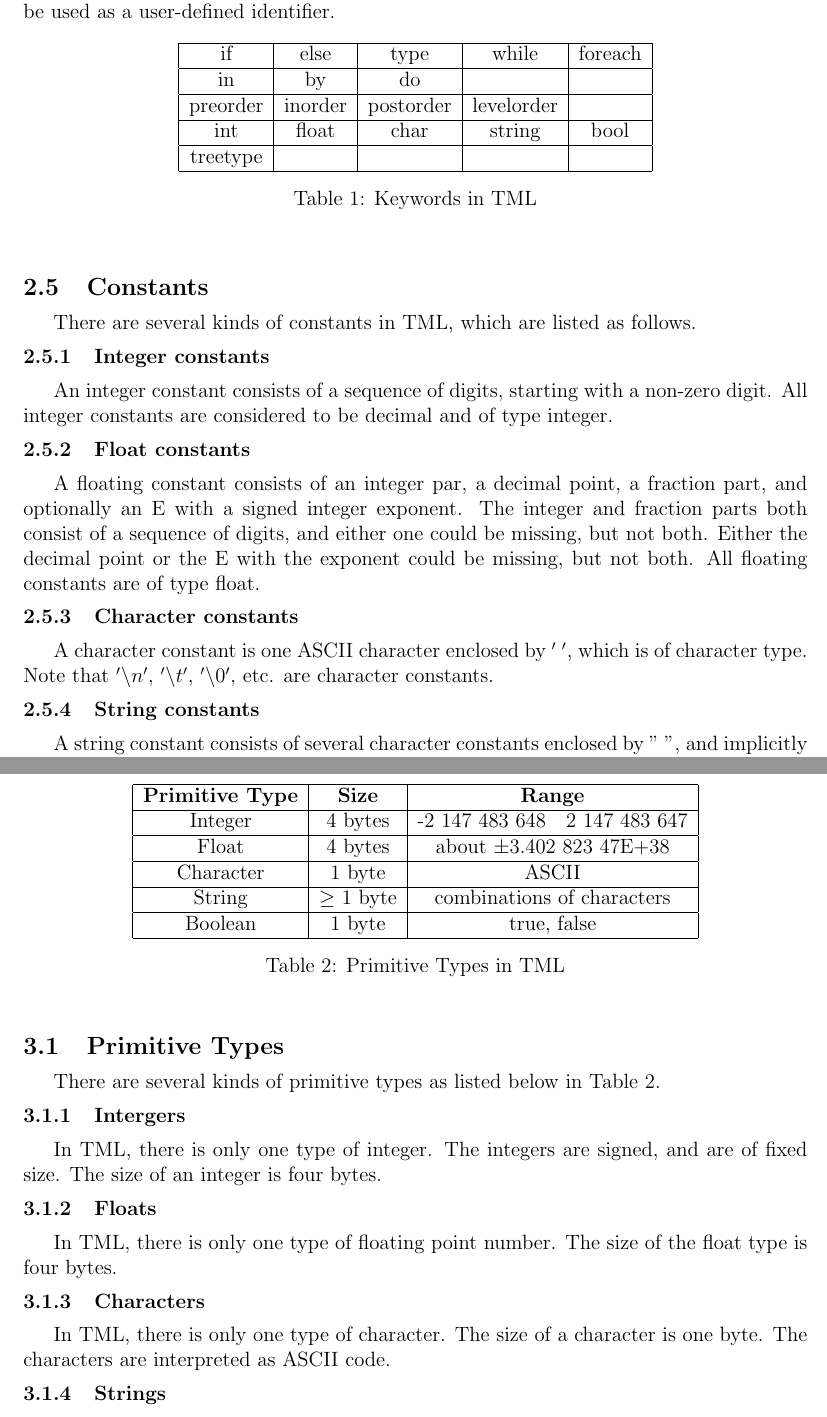
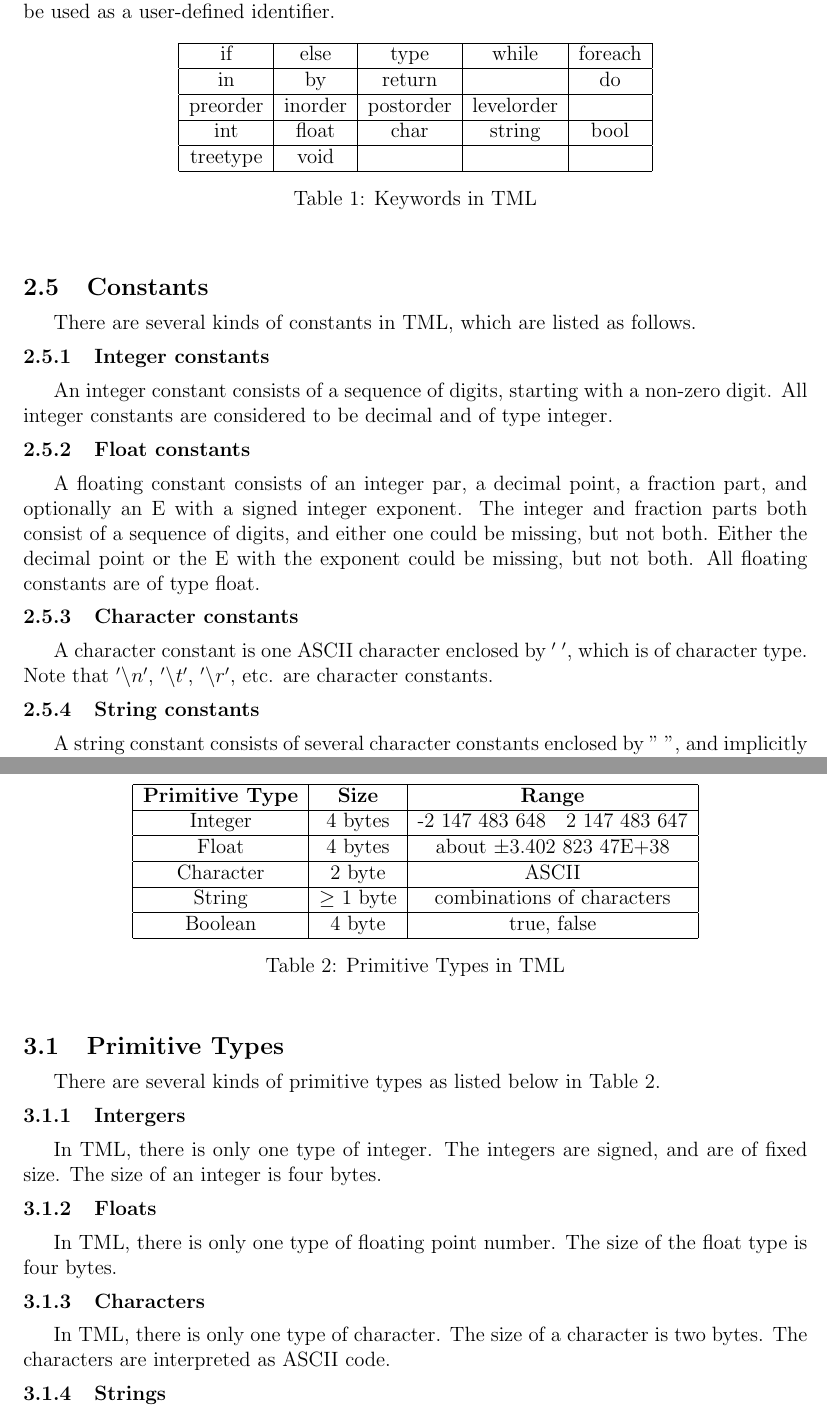
Before and after one commit to rsquirrel/really-cool-proj, a LaTeX document (Docs/LRM-Language Reference Manual/tml_lrm.tex): two parts of pages 2 and 3 of 8, joined at a grey line, cut so that both start at the same text. Compiled offline with pdfLaTeX.

Commit message:
1. code scanner.mll 2. add token types to parser.mly 3. fix tml_lrm.tex: change char size and bool size

```diff
--- a/Docs/LRM-Language Reference Manual/tml_lrm.tex
+++ b/Docs/LRM-Language Reference Manual/tml_lrm.tex
@@ -80,13 +80,13 @@ In TML, the words listed in Table~\ref{keywords} are reserved as keywords, and a
 \hline
 if & else & type & while & foreach \\
 \hline
-in & by & do &  &\\  %%whether remove the keyword do??
+in & by & return & & do\\  %%whether remove the keyword do??
 \hline
 preorder & inorder & postorder & levelorder &\\
 \hline
 int & float & char & string & bool  \\
 \hline
-treetype &  & & & \\
+treetype & void & & & \\
 \hline
 \end{tabular}
 \caption{Keywords in TML}
@@ -129,7 +129,7 @@ An integer constant consists of a sequence of digits, starting with a non-zero d
 A floating constant consists of an integer par, a decimal point, a fraction part, and optionally an E with a signed integer exponent. The integer and fraction parts both consist of a sequence of digits, and either one could be missing, but not both. Either the decimal point or the E with the exponent could be missing, but not both. All floating constants are of type float.
 
 \subsubsection {Character constants}
-A character constant is one ASCII character enclosed by $'$ $'$, which is of character type. Note that $'$\textbackslash$n'$, $'$\textbackslash$t'$, $'$\textbackslash$0'$, etc. are character constants.
+A character constant is one ASCII character enclosed by $'$ $'$, which is of character type. Note that $'$\textbackslash$n'$, $'$\textbackslash$t'$, $'$\textbackslash$r'$, etc. are character constants.
 
 \subsubsection {String constants}
 A string constant consists of several character constants enclosed by $"$ $"$, and implicitly ends with $'$\textbackslash$0'$.
@@ -157,11 +157,11 @@ Integer & 4 bytes & -2 147 483 648 ~  2 147 483 647 \\
 \hline
 Float & 4 bytes & about $\pm$3.402 823 47E+38\\
 \hline
-Character & 1 byte &  ASCII\\  % check the java and boolean
+Character & 2 byte &  ASCII\\  % check the java and boolean
 \hline
 String & $\geq$ 1 byte & combinations of characters \\
 \hline
-Boolean & 1 byte & true, false \\
+Boolean & 4 byte & true, false \\
 \hline
 \end{tabular}
 \caption{Primitive Types in TML}
@@ -176,7 +176,7 @@ In TML, there is only one type of integer. The integers are signed, and are of f
 In TML, there is only one type of floating point number. The size of the float type is four bytes.
 
 \subsubsection {Characters}
-In TML, there is only one type of character. The size of a character is one byte. The characters are interpreted as ASCII code.
+In TML, there is only one type of character. The size of a character is two bytes. The characters are interpreted as ASCII code.
 
 \subsubsection {Strings}
 Strings are considered as a primitive type in TML. A string is a permutation of more than one characters. A string can be compared with another string. The size of a string equals to the number of characters in it.
```
Also changed, not shown: 2 other files.
